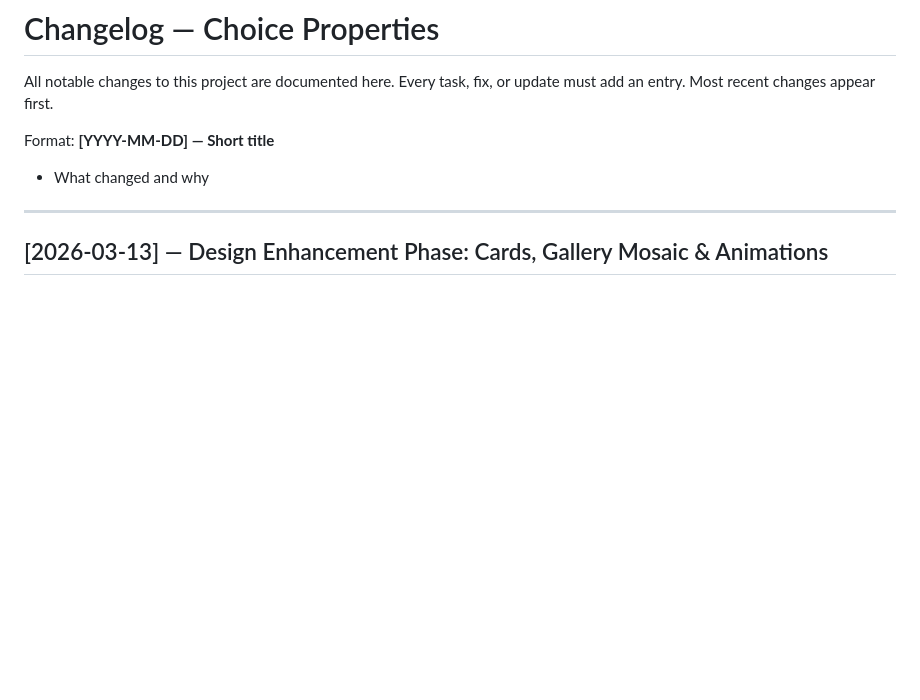
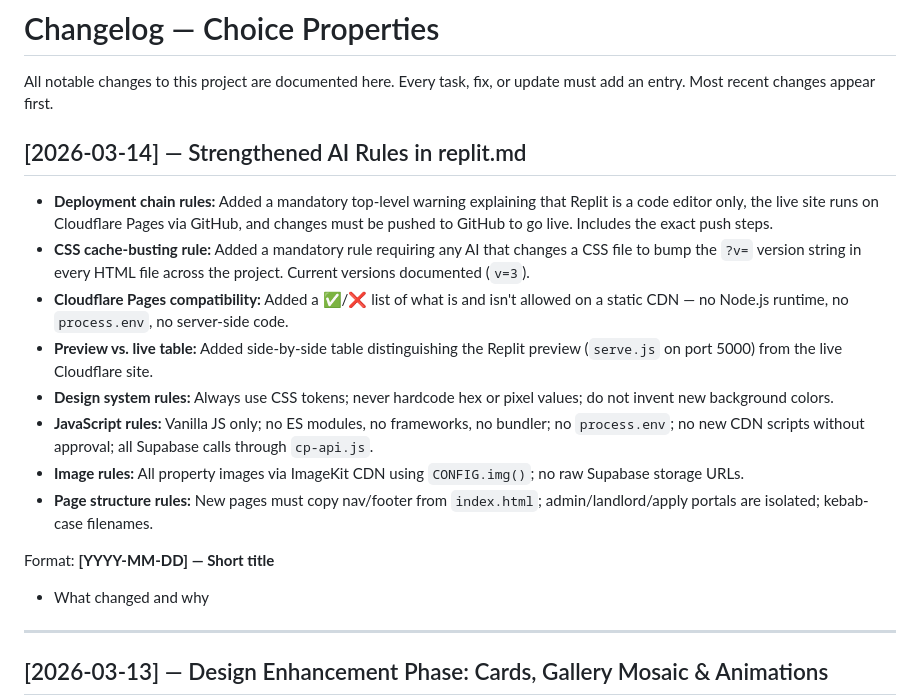
Before and after one commit to choice121/talkin-bout-taata, a Markdown page: CHANGELOG.md, the part around the change. Drawn GitHub-style; blank space fills up the shorter version.

```diff
--- a/CHANGELOG.md
+++ b/CHANGELOG.md
@@ -2,6 +2,17 @@
 
 All notable changes to this project are documented here.
 Every task, fix, or update must add an entry. Most recent changes appear first.
+
+## [2026-03-14] — Strengthened AI Rules in replit.md
+
+- **Deployment chain rules:** Added a mandatory top-level warning explaining that Replit is a code editor only, the live site runs on Cloudflare Pages via GitHub, and changes must be pushed to GitHub to go live. Includes the exact push steps.
+- **CSS cache-busting rule:** Added a mandatory rule requiring any AI that changes a CSS file to bump the `?v=` version string in every HTML file across the project. Current versions documented (`v=3`).
+- **Cloudflare Pages compatibility:** Added a ✅/❌ list of what is and isn't allowed on a static CDN — no Node.js runtime, no `process.env`, no server-side code.
+- **Preview vs. live table:** Added side-by-side table distinguishing the Replit preview (`serve.js` on port 5000) from the live Cloudflare site.
+- **Design system rules:** Always use CSS tokens; never hardcode hex or pixel values; do not invent new background colors.
+- **JavaScript rules:** Vanilla JS only; no ES modules, no frameworks, no bundler; no `process.env`; no new CDN scripts without approval; all Supabase calls through `cp-api.js`.
+- **Image rules:** All property images via ImageKit CDN using `CONFIG.img()`; no raw Supabase storage URLs.
+- **Page structure rules:** New pages must copy nav/footer from `index.html`; admin/landlord/apply portals are isolated; kebab-case filenames.
 
 Format:
 **[YYYY-MM-DD] — Short title**
```
Also changed, not shown: replit.md (+37 -0 lines).
